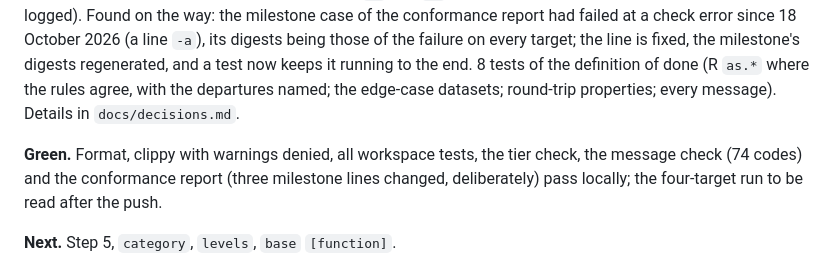
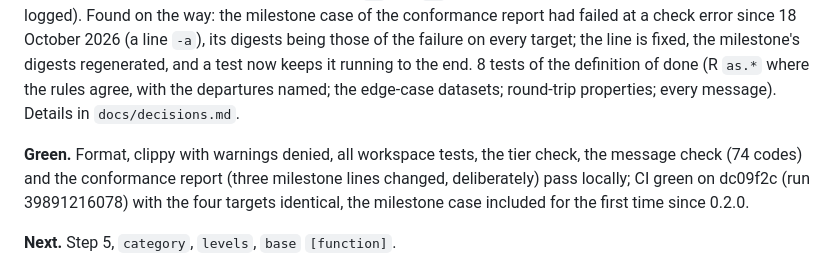
Before and after one commit to zoostat/zeff, a Markdown page: docs/progress.md, the part around the change. Drawn GitHub-style.

Commit message:
Record the green run of step 4

```diff
--- a/docs/progress.md
+++ b/docs/progress.md
@@ -182,7 +182,7 @@ Steps 13 to 25 were built and tagged on 18 October 2026: the first green milesto
 
 **Done.** Step 4 `[function]`: `to`, `is` and `type_of` with their pages, by the conversion table of section 3.7 (text in quotes in the warnings, the count and three failing values under W0203, a fraction given to Int under W0202, both with new explained pages; conversion to dates waits for 0.6.0 as the catalogue says); `is` tests a column's element type; the checker gained a result rule that reads the `Type` argument and recognises every type name of section 4 as a value. The catalogue's usages of `to` and `is` corrected (a type written where a name belongs; logged). Found on the way: the milestone case of the conformance report had failed at a check error since 18 October 2026 (a line `-a`), its digests being those of the failure on every target; the line is fixed, the milestone's digests regenerated, and a test now keeps it running to the end. 8 tests of the definition of done (R `as.*` where the rules agree, with the departures named; the edge-case datasets; round-trip properties; every message). Details in `docs/decisions.md`.
 
-**Green.** Format, clippy with warnings denied, all workspace tests, the tier check, the message check (74 codes) and the conformance report (three milestone lines changed, deliberately) pass locally; the four-target run to be read after the push.
+**Green.** Format, clippy with warnings denied, all workspace tests, the tier check, the message check (74 codes) and the conformance report (three milestone lines changed, deliberately) pass locally; CI green on dc09f2c (run 39891216078) with the four targets identical, the milestone case included for the first time since 0.2.0.
 
 **Next.** Step 5, `category`, `levels`, `base` `[function]`.
 
```
